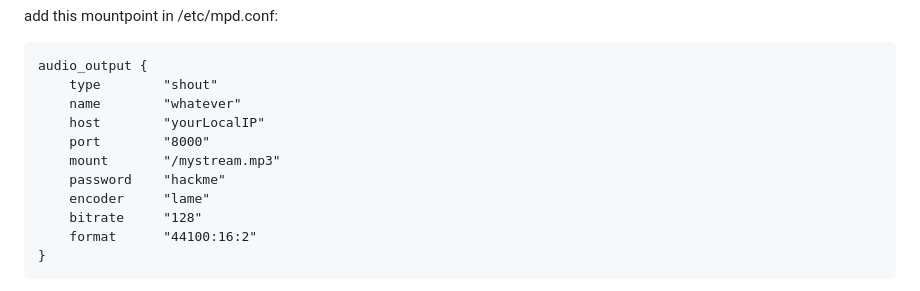
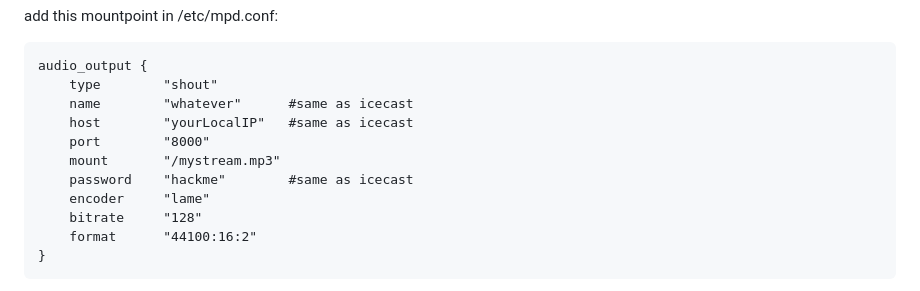
Before and after one commit to copeuse/IIDASAY, a Markdown page: README.md, the part around the change. GitHub-like rendering.

```diff
--- a/README.md
+++ b/README.md
@@ -8,11 +8,11 @@ add this mountpoint in /etc/mpd.conf:
 
 	audio_output {
 	    type        "shout"
-	    name        "whatever"
-	    host        "yourLocalIP"
+	    name        "whatever"		#same as icecast
+	    host        "yourLocalIP"	#same as icecast
 	    port        "8000"
 	    mount       "/mystream.mp3"
-	    password    "hackme"
+	    password    "hackme"        #same as icecast
 	    encoder     "lame"
 	    bitrate     "128"
 	    format      "44100:16:2"
```
